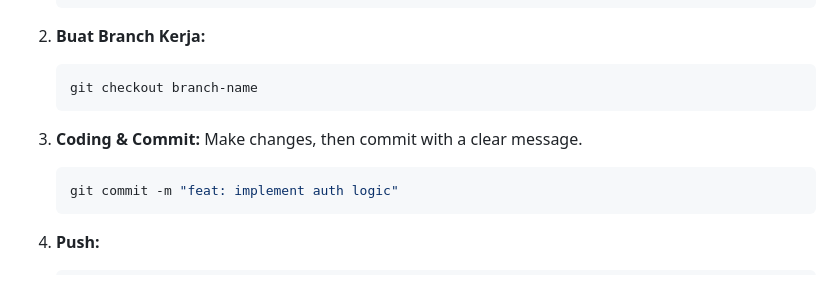
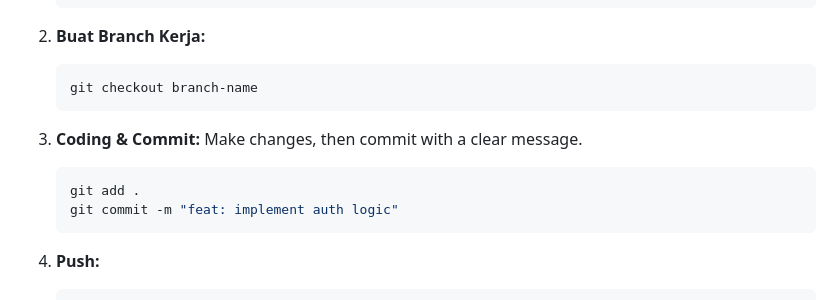
Before and after one commit to gustigratia/URide, a Markdown page: README.md, the part around the change. GitHub-like rendering.

Commit message:
docs: fix documentation

````diff
--- a/README.md
+++ b/README.md
@@ -140,6 +140,7 @@ Use a standard format so that the change history is easy for the team to read (u
     Make changes, then commit with a clear message.
 
     ```bash
+    git add .
     git commit -m "feat: implement auth logic"
     ```
 
````
